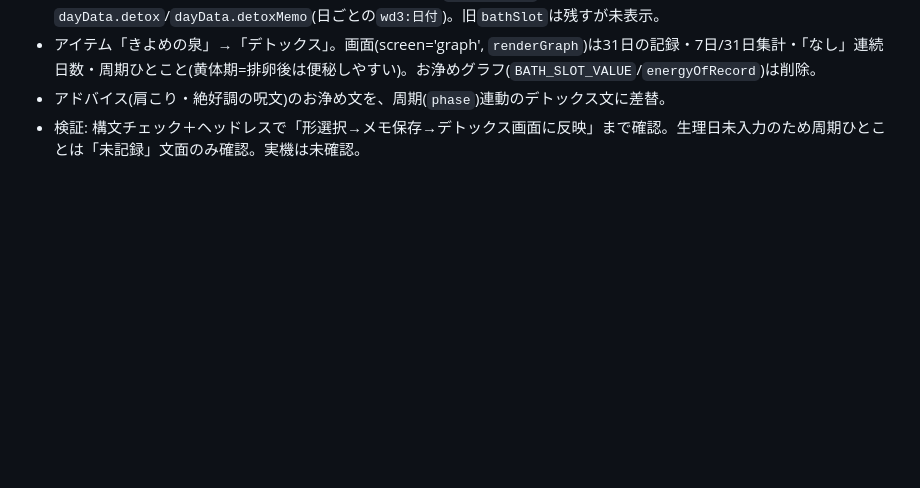
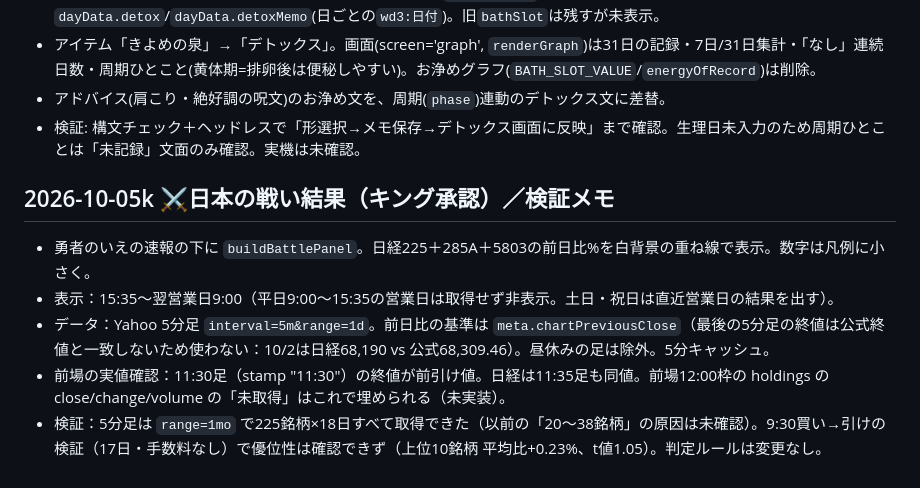
Before and after one commit to jungood12191976/cooklist, a Markdown page: PROJECT_STATE.md, the part around the change. GitHub-like rendering; blank space fills up the shorter version.

Commit message:
PROJECT_STATE: 戦い結果チャート・5分足検証メモ (2026-10-05k)
Co-Authored-By: Claude Sonnet 5.5 <noreply@anthropic.com>
Claude-Session: https://claude.ai/code/session_01UsDXvZpokHn4kZmDxQgQMq

```diff
--- a/PROJECT_STATE.md
+++ b/PROJECT_STATE.md
@@ -321,3 +321,10 @@ corsproxyは廃止。stooqは除外。
 - アイテム「きよめの泉」→「デトックス」。画面(screen='graph', `renderGraph`)は31日の記録・7日/31日集計・「なし」連続日数・周期ひとこと(黄体期=排卵後は便秘しやすい)。お浄めグラフ(`BATH_SLOT_VALUE`/`energyOfRecord`)は削除。
 - アドバイス(肩こり・絶好調の呪文)のお浄め文を、周期(`phase`)連動のデトックス文に差替。
 - 検証: 構文チェック＋ヘッドレスで「形選択→メモ保存→デトックス画面に反映」まで確認。生理日未入力のため周期ひとことは「未記録」文面のみ確認。実機は未確認。
+
+## 2026-10-05k ⚔️日本の戦い結果（キング承認）／検証メモ
+- 勇者のいえの速報の下に `buildBattlePanel`。日経225＋285A＋5803の前日比%を白背景の重ね線で表示。数字は凡例に小さく。
+- 表示：15:35〜翌営業日9:00（平日9:00〜15:35の営業日は取得せず非表示。土日・祝日は直近営業日の結果を出す）。
+- データ：Yahoo 5分足 `interval=5m&range=1d`。前日比の基準は `meta.chartPreviousClose`（最後の5分足の終値は公式終値と一致しないため使わない：10/2は日経68,190 vs 公式68,309.46）。昼休みの足は除外。5分キャッシュ。
+- 前場の実値確認：11:30足（stamp "11:30"）の終値が前引け値。日経は11:35足も同値。前場12:00枠の holdings の close/change/volume の「未取得」はこれで埋められる（未実装）。
+- 検証：5分足は `range=1mo` で225銘柄×18日すべて取得できた（以前の「20〜38銘柄」の原因は未確認）。9:30買い→引けの検証（17日・手数料なし）で優位性は確認できず（上位10銘柄 平均比+0.23%、t値1.05）。判定ルールは変更なし。
```
